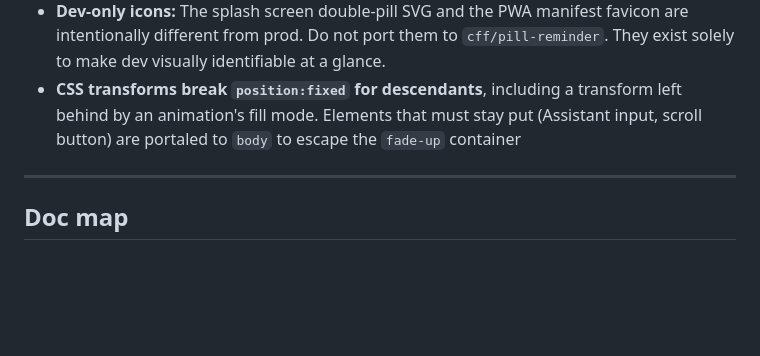
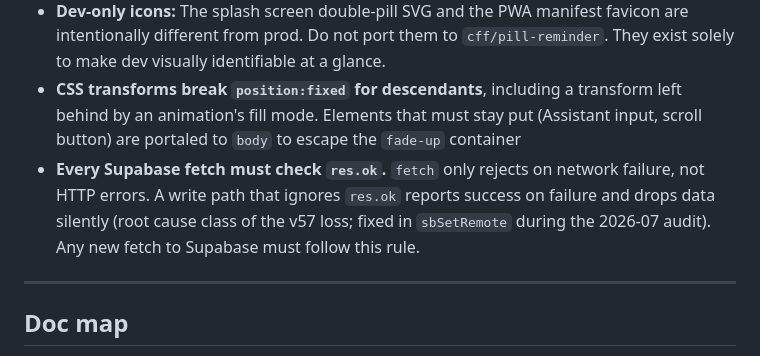
Before and after one commit to CFF/pill-reminder-dev, a Markdown page: CLAUDE.md, the part around the change. GitHub-like rendering; blank space fills up the shorter version.

Commit message:
Task 2 exit obligation: CLAUDE.md gotcha on checking res.ok for Supabase fetches

```diff
--- a/CLAUDE.md
+++ b/CLAUDE.md
@@ -130,6 +130,7 @@ When a fix "still doesn't work," resist patching again. Diagnose first.
 - **Version string appears in exactly 2 places.** Verify count == 2 after every replace
 - **Dev-only icons:** The splash screen double-pill SVG and the PWA manifest favicon are intentionally different from prod. Do not port them to `cff/pill-reminder`. They exist solely to make dev visually identifiable at a glance.
 - **CSS transforms break `position:fixed` for descendants**, including a transform left behind by an animation's fill mode. Elements that must stay put (Assistant input, scroll button) are portaled to `body` to escape the `fade-up` container
+- **Every Supabase fetch must check `res.ok`.** `fetch` only rejects on network failure, not HTTP errors. A write path that ignores `res.ok` reports success on failure and drops data silently (root cause class of the v57 loss; fixed in `sbSetRemote` during the 2026-07 audit). Any new fetch to Supabase must follow this rule.
 
 ---
 
```
